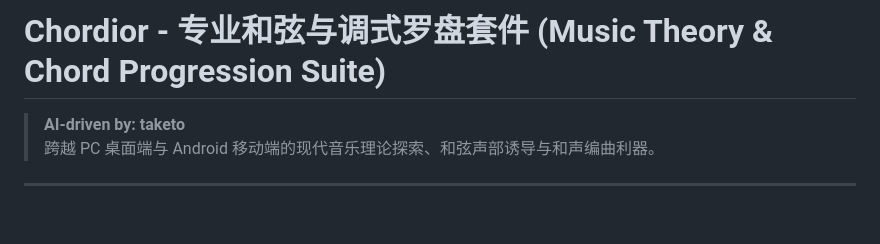
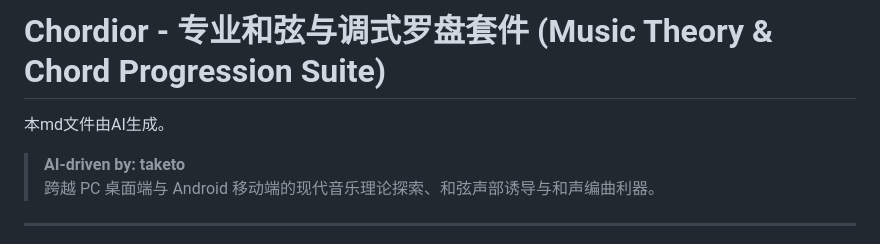
Before and after one commit to met-tk/Chordior, a Markdown page: README.md, the part around the change. Rendered like a GitHub page; blank space fills up the shorter version.

Commit message:
Update README to mention AI generation
Added a note indicating the README file was generated by AI.

```diff
--- a/README.md
+++ b/README.md
@@ -1,5 +1,5 @@
 # Chordior - 专业和弦与调式罗盘套件 (Music Theory & Chord Progression Suite)
-
+本md文件由AI生成。
 > **AI-driven by: taketo**
 > 跨越 PC 桌面端与 Android 移动端的现代音乐理论探索、和弦声部诱导与和声编曲利器。
 
```
